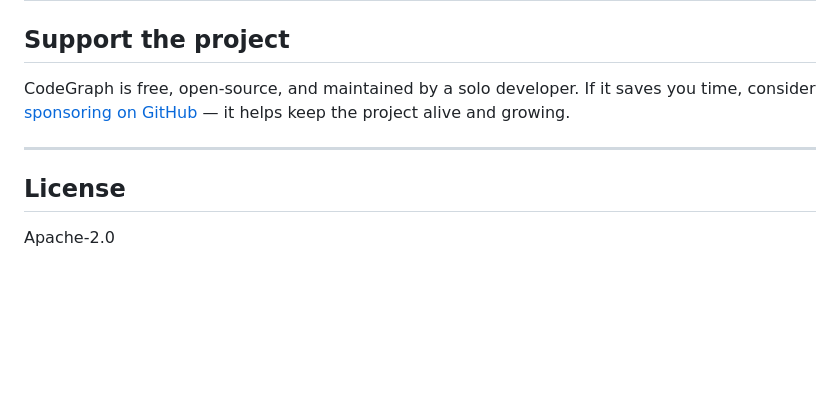
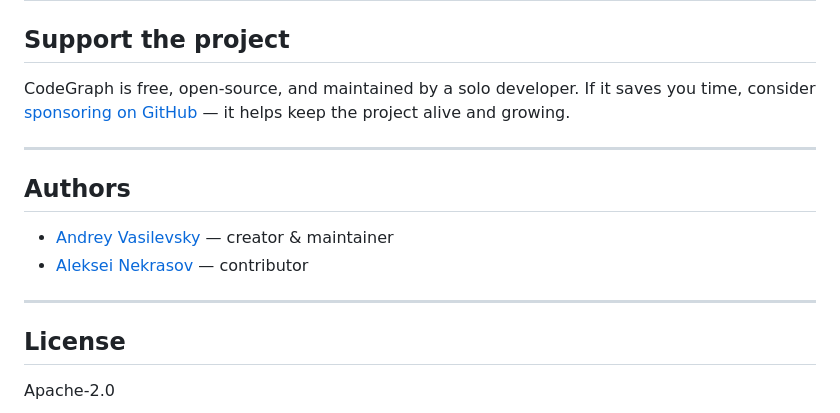
Before and after one commit to codegraph-ai/CodeGraph, a Markdown page: README.md, the part around the change. GitHub-like rendering; blank space fills up the shorter version.

```diff
--- a/README.md
+++ b/README.md
@@ -390,6 +390,13 @@ If it saves you time, consider [sponsoring on GitHub](https://github.com/sponsor
 
 ---
 
+## Authors
+
+- [Andrey Vasilevsky](https://github.com/anvanster) — creator & maintainer
+- [Aleksei Nekrasov](https://github.com/Znbiz) — contributor
+
+---
+
 ## License
 
 Apache-2.0
```
Also changed, not shown: CHANGELOG.md (+53 -0 lines), MCP_FIX_REPORT.md (deleted, +0 -213 lines).
